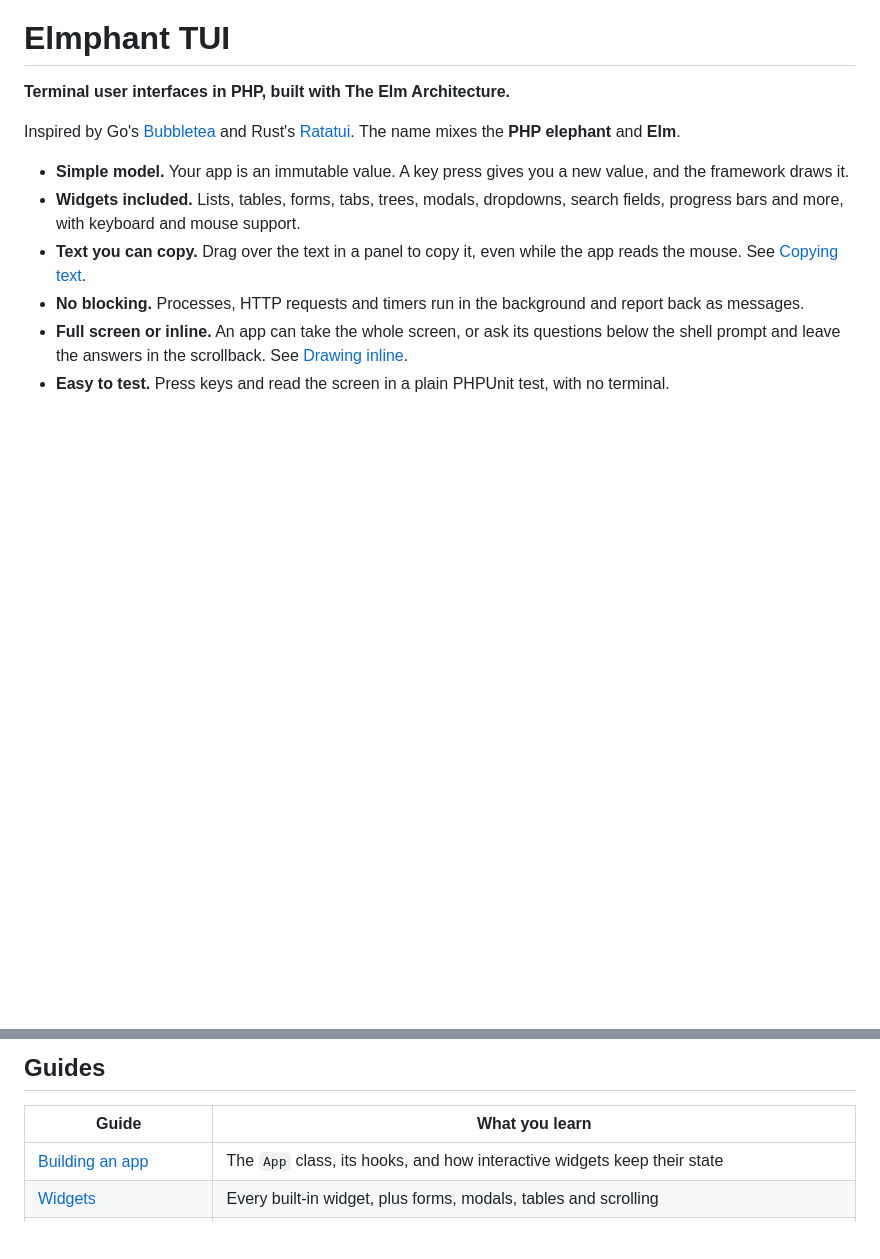
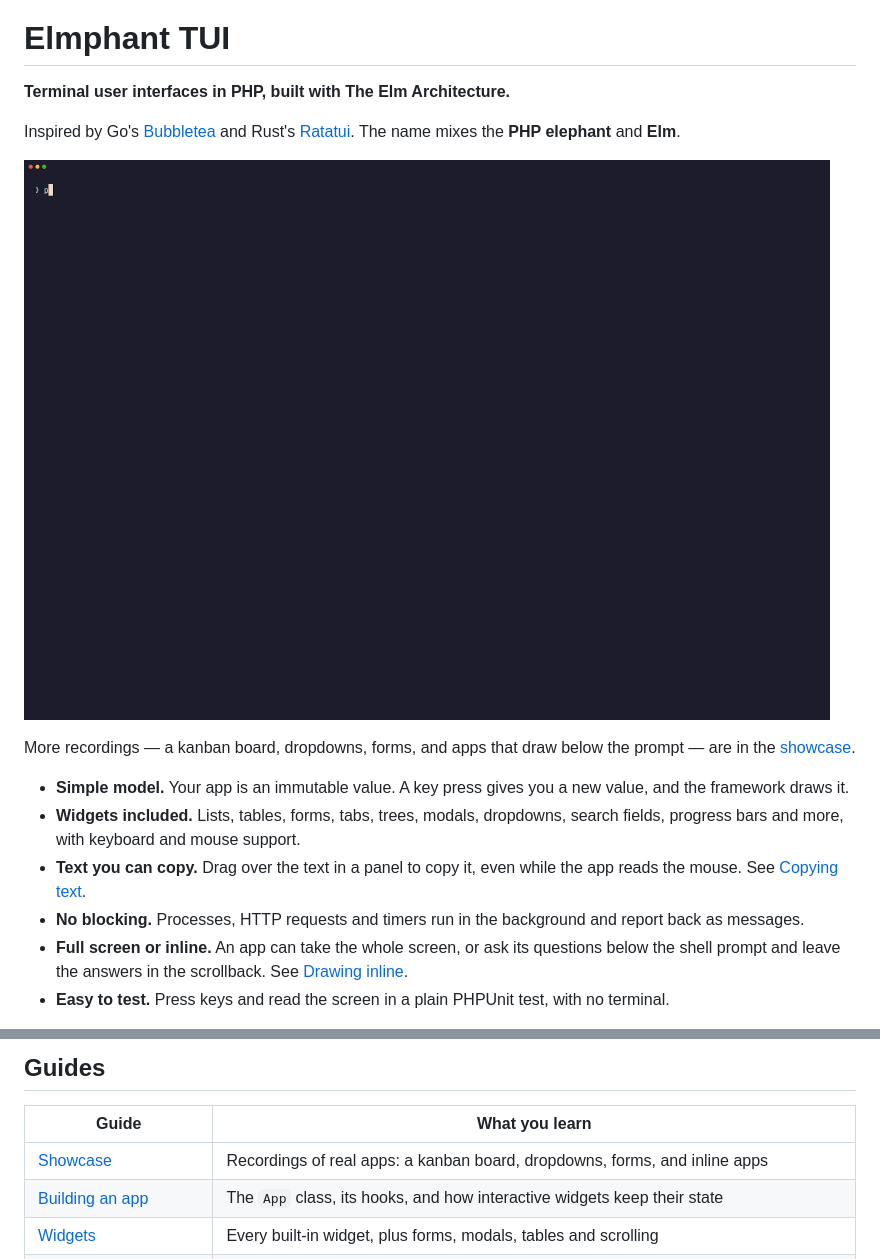
Before and after one commit to elmphant/tui, a Markdown page: README.md, 2 parts joined by grey strips. Drawn GitHub-style; pictures changed too: media/showcase.gif (added); blank space fills up the shorter version.

Commit message:
Show recordings of real apps in the README and a showcase page

```diff
--- a/README.md
+++ b/README.md
@@ -5,6 +5,12 @@
 Inspired by Go's [Bubbletea](https://github.com/charmbracelet/bubbletea) and
 Rust's [Ratatui](https://github.com/ratatui/ratatui). The name mixes the **PHP
 elephant** and **Elm**.
+
+<img src="media/showcase.gif" width="880"
+     alt="A full-screen app with a profile form, a task table, a file list, a tabbed settings panel and a package list. The reader fills in the form, ticks checkboxes, scrolls the table and the lists, switches tabs and opens the key help.">
+
+More recordings — a kanban board, dropdowns, forms, and apps that draw below the
+prompt — are in the [showcase](guide/showcase.md).
 
 - **Simple model.** Your app is an immutable value. A key press gives you a new
   value, and the framework draws it.
@@ -108,6 +114,7 @@ to test: a test checks which command was asked for, and nothing runs.
 
 | Guide | What you learn |
 | --- | --- |
+| [Showcase](guide/showcase.md) | Recordings of real apps: a kanban board, dropdowns, forms, and inline apps |
 | [Building an app](guide/apps.md) | The `App` class, its hooks, and how interactive widgets keep their state |
 | [Widgets](guide/widgets.md) | Every built-in widget, plus forms, modals, tables and scrolling |
 | [Layout](guide/layout.md) | Placing widgets side by side or stacked, and making them reflow |
```
Also changed, not shown: guide/showcase.md (added, +76 -0 lines), media/form.gif (added), media/inline-form.gif (added), media/inline-steps.gif (added), media/kanban.gif (added), media/select.gif (added).
